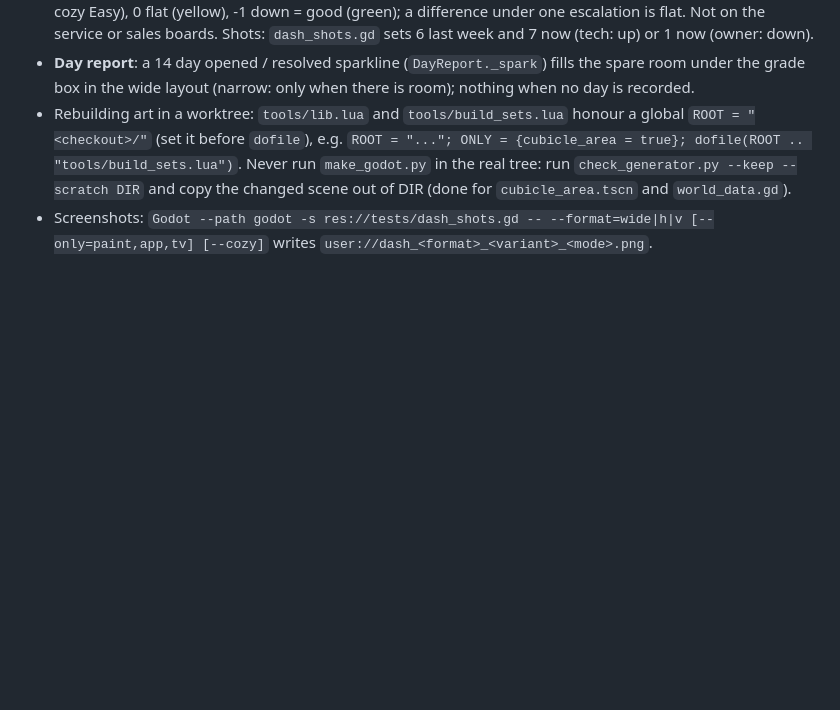
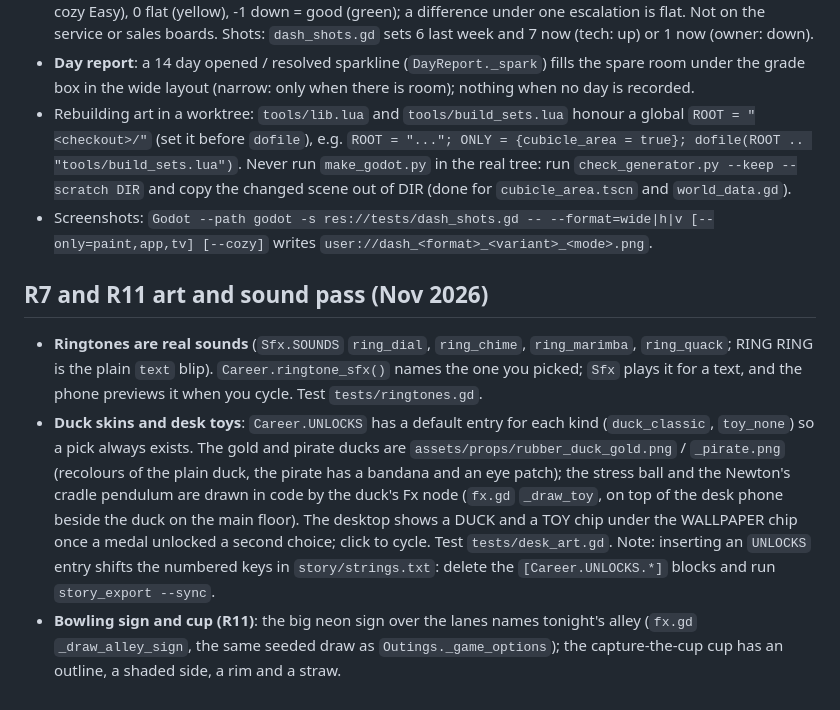
Before and after one commit to shiftnerd/mspsim, a Markdown page: docs/dev/audio-creator.md, the part around the change. Rendered like a GitHub page; blank space fills up the shorter version.

```diff
--- a/docs/dev/audio-creator.md
+++ b/docs/dev/audio-creator.md
@@ -99,3 +99,9 @@
 - **Day report**: a 14 day opened / resolved sparkline (`DayReport._spark`) fills the spare room under the grade box in the wide layout (narrow: only when there is room); nothing when no day is recorded.
 - Rebuilding art in a worktree: `tools/lib.lua` and `tools/build_sets.lua` honour a global `ROOT = "<checkout>/"` (set it before `dofile`), e.g. `ROOT = "..."; ONLY = {cubicle_area = true}; dofile(ROOT .. "tools/build_sets.lua")`. Never run `make_godot.py` in the real tree: run `check_generator.py --keep --scratch DIR` and copy the changed scene out of DIR (done for `cubicle_area.tscn` and `world_data.gd`).
 - Screenshots: `Godot --path godot -s res://tests/dash_shots.gd -- --format=wide|h|v [--only=paint,app,tv] [--cozy]` writes `user://dash_<format>_<variant>_<mode>.png`.
+
+
+## R7 and R11 art and sound pass (Nov 2026)
+- **Ringtones are real sounds** (`Sfx.SOUNDS` `ring_dial`, `ring_chime`, `ring_marimba`, `ring_quack`; RING RING is the plain `text` blip). `Career.ringtone_sfx()` names the one you picked; `Sfx` plays it for a text, and the phone previews it when you cycle. Test `tests/ringtones.gd`.
+- **Duck skins and desk toys**: `Career.UNLOCKS` has a default entry for each kind (`duck_classic`, `toy_none`) so a pick always exists. The gold and pirate ducks are `assets/props/rubber_duck_gold.png` / `_pirate.png` (recolours of the plain duck, the pirate has a bandana and an eye patch); the stress ball and the Newton's cradle pendulum are drawn in code by the duck's Fx node (`fx.gd` `_draw_toy`, on top of the desk phone beside the duck on the main floor). The desktop shows a DUCK and a TOY chip under the WALLPAPER chip once a medal unlocked a second choice; click to cycle. Test `tests/desk_art.gd`. Note: inserting an `UNLOCKS` entry shifts the numbered keys in `story/strings.txt`: delete the `[Career.UNLOCKS.*]` blocks and run `story_export --sync`.
+- **Bowling sign and cup (R11)**: the big neon sign over the lanes names tonight's alley (`fx.gd` `_draw_alley_sign`, the same seeded draw as `Outings._game_options`); the capture-the-cup cup has an outline, a shaded side, a rim and a straw.
```
Also changed, not shown: docs/ROADMAP.md (+1 -2 lines), godot/assets/props/rubber_duck_gold.png (added), godot/assets/props/rubber_duck_pirate.png (added), 15 other files.
